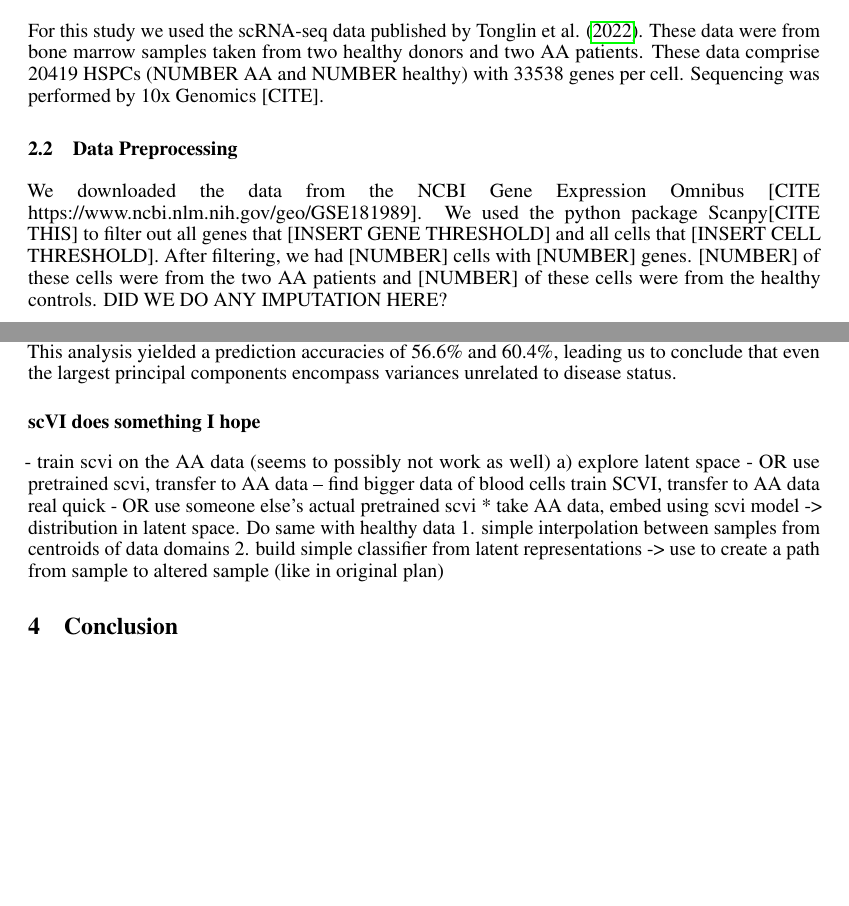
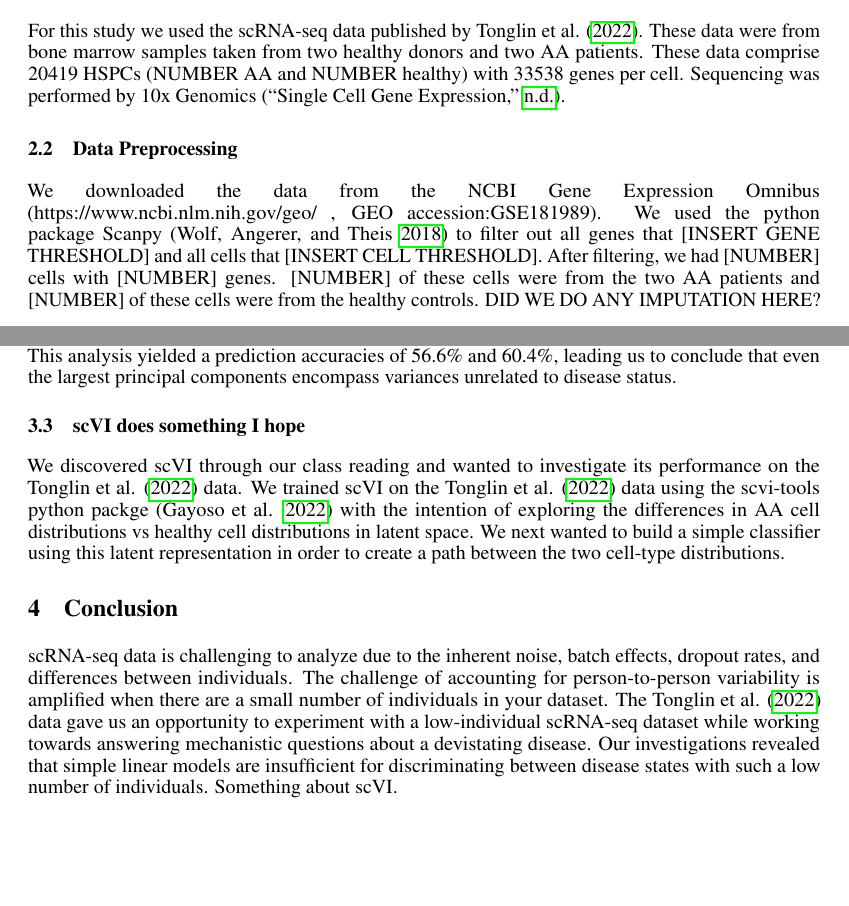
Before and after one commit to Jannetty/aplastic_anemia_project, a LaTeX paper (write_up/final/main.tex, which reads write_up/final/References.bib): two parts of pages 2 and 4 of 5, joined at a grey line, cut so that both start at the same text, the shorter picture padded with empty space. Compiled offline with pdfLaTeX.

Commit message:
Added more text and filled in some missing references

```diff
--- a/write_up/final/References.bib
+++ b/write_up/final/References.bib
@@ -157,0 +175 @@ Publisher: Nature Publishing Group},
+	note = {Number: 2
@@ -157,0 +183 @@ Publisher: Nature Publishing Group},
+	title = {Single Cell Gene Expression},
@@ -157,0 +195 @@ Publisher: Nature Publishing Group},
+	volume = {19},
@@ -157,0 +199,4 @@ Publisher: Nature Publishing Group},
+	shorttitle = {{SCANPY}},
+	abstract = {Scanpy is a scalable toolkit for analyzing single-cell gene expression data. It includes methods for preprocessing, visualization, clustering, pseudotime and trajectory inference, differential expression testing, and simulation of gene regulatory networks. Its Python-based implementation efficiently deals with data sets of more than one million cells (https://github.com/theislab/Scanpy). Along with Scanpy, we present {AnnData}, a generic class for handling annotated data matrices (https://github.com/theislab/anndata).},
+	pages = {15},
+	number = {1},
--- a/write_up/final/main.tex
+++ b/write_up/final/main.tex
@@ -126,11 +126,11 @@ However, our work sheds light on what methods are useful when working with data
 For this study we used the scRNA-seq data published by \citet{tonglin_single-cell_2022}.
 These data were from bone marrow samples taken from two healthy donors and two AA patients.
 These data comprise 20419 HSPCs (NUMBER AA and NUMBER healthy) with 33538 genes per cell.
-Sequencing was performed by 10x Genomics [CITE].
+Sequencing was performed by 10x Genomics \citep{10X_genomics}.
 
 \subsection{Data Preprocessing}
-We downloaded the data from the NCBI Gene Expression Omnibus [CITE https://www.ncbi.nlm.nih.gov/geo/GSE181989].
-We used the python package Scanpy[CITE THIS] to filter out all genes that [INSERT GENE THRESHOLD] and all cells that [INSERT CELL THRESHOLD].
+We downloaded the data from the NCBI Gene Expression Omnibus (https://www.ncbi.nlm.nih.gov/geo/ , GEO accession:GSE181989).
+We used the python package Scanpy \citep{wolf_scanpy_2018} to filter out all genes that [INSERT GENE THRESHOLD] and all cells that [INSERT CELL THRESHOLD].
 After filtering, we had [NUMBER] cells with [NUMBER] genes.
 [NUMBER] of these cells were from the two AA patients and [NUMBER] of these cells were from the healthy controls.
 DID WE DO ANY IMPUTATION HERE?
@@ -198,18 +198,22 @@ We next considered whether larger principal components contained the dimensions
 To investigate this possibility, we ran this analysis again using only the first five principal components of the dataset.
 This analysis yielded a prediction accuracies of 56.6\% and 60.4\%, leading us to conclude that even the largest principal components encompass variances unrelated to disease status.
 
-\subsection*{scVI does something I hope}
-- train scvi on the AA data (seems to possibly not work as well)
-a) explore latent space
-- OR use pretrained scvi, transfer to AA data -- find bigger data of blood cells train SCVI, transfer to AA data real quick
-- OR use someone else's actual pretrained scvi
-* take AA data, embed using scvi model -> distribution in latent space. Do same with healthy data
-1. simple interpolation between samples from centroids of data domains
-2. build simple classifier from latent representations -> use to create a path from sample to altered sample (like in original plan)
+\subsection{scVI does something I hope}
+We discovered scVI through our class reading and wanted to investigate its performance on the \citet{tonglin_single-cell_2022} data.
+We trained scVI on the \citet{tonglin_single-cell_2022} data using the scvi-tools python packge \citep{gayoso_python_2022} with the intention of exploring the differences in AA cell distributions vs healthy cell distributions in latent space.
+We next wanted to build a simple classifier using this latent representation in order to create a path between the two cell-type distributions.
+% - OR use pretrained scvi, transfer to AA data -- find bigger data of blood cells train SCVI, transfer to AA data real quick
+% - OR use someone else's actual pretrained scvi
+% 1. simple interpolation between samples from centroids of data domains
+% 2. build simple classifier from latent representations -> use to create a path from sample to altered sample (like in original plan)
 
 
 \section{Conclusion}
-
+scRNA-seq data is challenging to analyze due to the inherent noise, batch effects, dropout rates, and differences between individuals.
+The challenge of accounting for person-to-person variability is amplified when there are a small number of individuals in your dataset.
+The \citet{tonglin_single-cell_2022} data gave us an opportunity to experiment with a low-individual scRNA-seq dataset while working towards answering mechanistic questions about a devistating disease.
+Our investigations revealed that simple linear models are insufficient for discriminating between disease states with such a low number of individuals.
+Something about scVI.
 
 
 {
```
Also changed, not shown: write_up/final/main.pdf, write_up/final/References.bib (46 more changed lines), write_up/final/main.tex (8 more changed lines).
